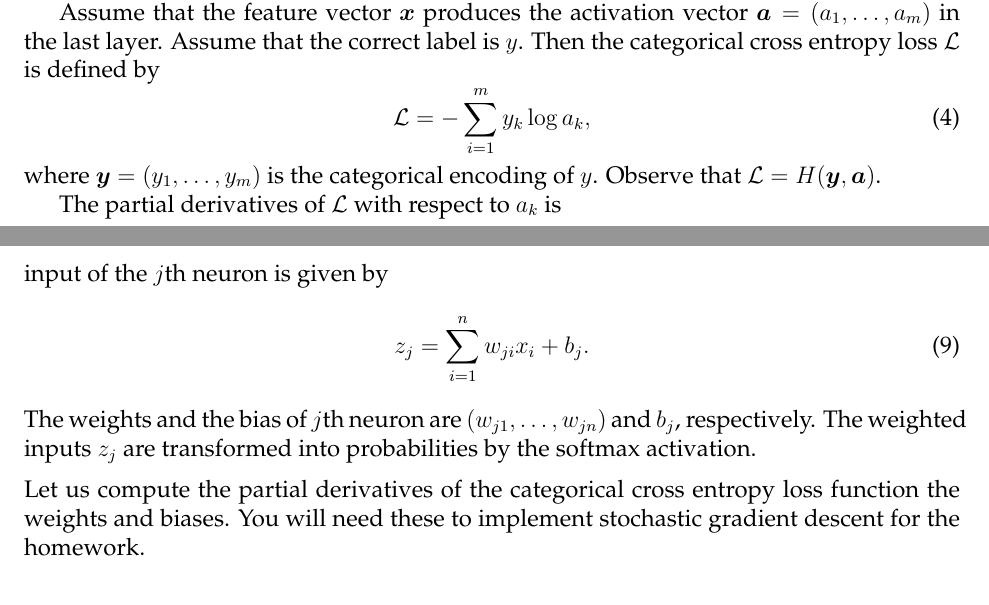
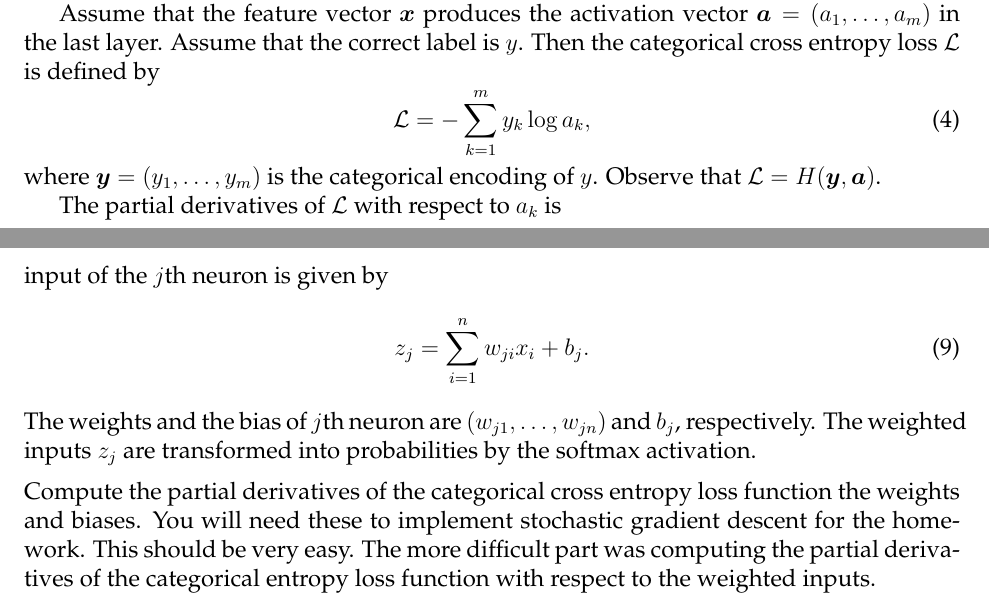
Before and after one commit to schneider128k/machine_learning_course, a LaTeX paper (slides/softmax.tex): two parts of pages 2 and 3 of 3, joined at a grey line, cut so that both start at the same text. Compiled offline with pdfLaTeX.

Commit message:
Fix typo in summation index

```diff
--- a/slides/softmax.tex
+++ b/slides/softmax.tex
@@ -72,7 +72,7 @@ Let $y\in[m]$ be a label. Using the so-called one-hot or categorical encoding, w
 
 Assume that the feature vector $\x$ produces the activation vector $\boldsymbol{a}=(a_1,\ldots,a_m)$ in the last layer. Assume that the correct label is $y$. Then the categorical cross entropy loss $\mathcal{L}$ is defined by
 \begin{equation}
-\mathcal{L} = -\sum_{i=1}^m y_k \log a_k,
+\mathcal{L} = -\sum_{k=1}^m y_k \log a_k,
 \end{equation}
 where $\y=(y_1,\ldots,y_m)$ is the categorical encoding of $y$. Observe that $\mathcal{L}=H(\y,\boldsymbol{a})$.
 
@@ -102,6 +102,6 @@ The weights and the bias of $j$th neuron are $(w_{j1},\ldots,w_{jn})$ and $b_j$,
 
 \medskip
 \noindent
-Let us compute the partial derivatives of the categorical cross entropy loss function the weights and biases. You will need these to implement stochastic gradient descent for the homework.
+Compute the partial derivatives of the categorical cross entropy loss function the weights and biases. You will need these to implement stochastic gradient descent for the homework. This should be very easy. The more difficult part was computing the partial derivatives of the categorical entropy loss function with respect to the weighted inputs.
 
 \end{document}
```
Also changed, not shown: slides/softmax.pdf, slides/softmax.tex (4 more changed lines).
